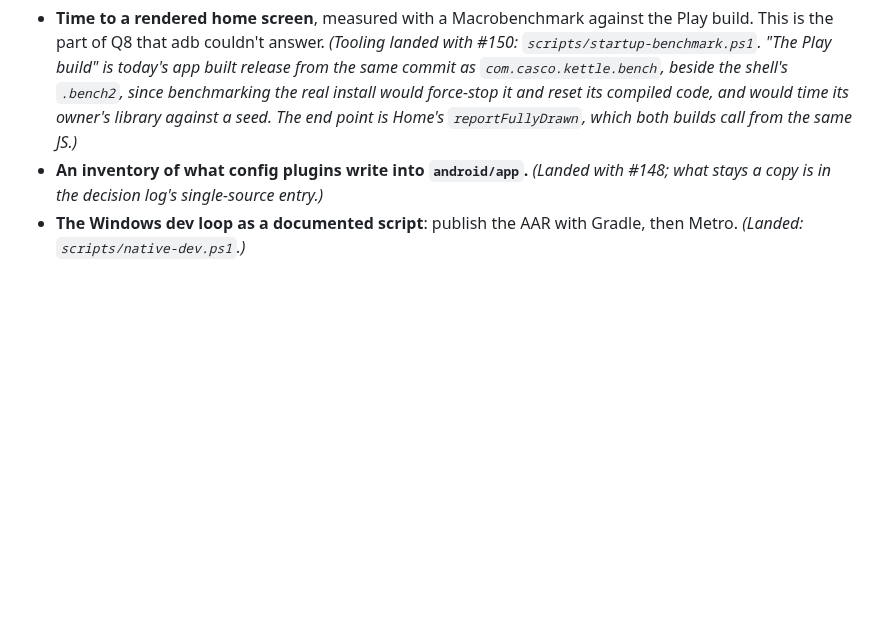
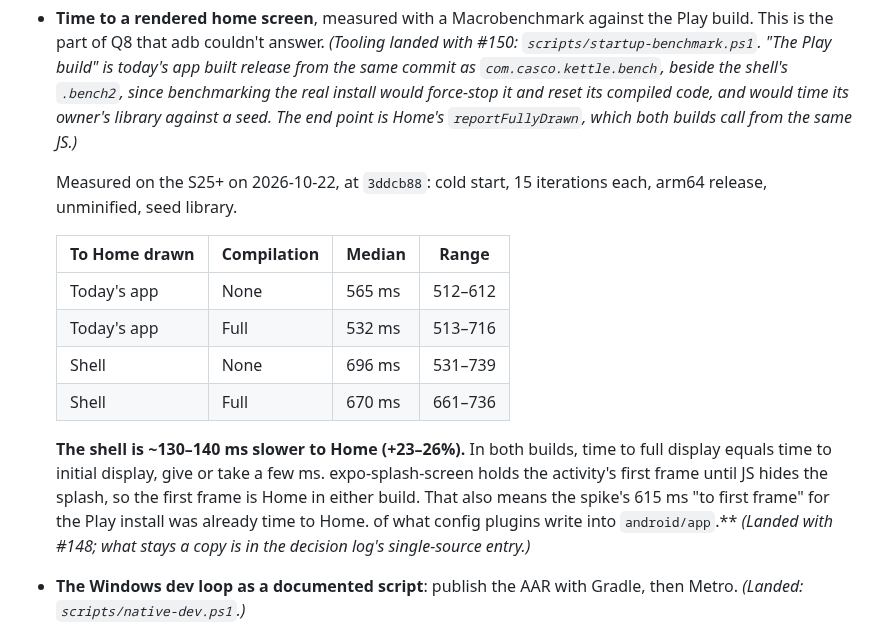
Before and after one commit to celsaad/kettle, a Markdown page: docs/native-migration-plan.md, the part around the change. GitHub-like rendering; blank space fills up the shorter version.

Commit message:
Record the S25+ startup numbers: the shell is ~135 ms slower to Home
First run of scripts/startup-benchmark.ps1 (#150). Every iteration of all
four runs carried the marker. The gap's decision, accepted or ticketed
before the M2 release, is still open.

Co-Authored-By: Claude Opus 5.5 <noreply@anthropic.com>

```diff
--- a/docs/native-migration-plan.md
+++ b/docs/native-migration-plan.md
@@ -177,7 +177,21 @@ routes correctly.
   beside the shell's `.bench2`, since benchmarking the real install would force-stop it and reset
   its compiled code, and would time its owner's library against a seed. The end point is Home's
   `reportFullyDrawn`, which both builds call from the same JS.)*
-- **An inventory of what config plugins write into `android/app`.** *(Landed with #148; what stays a
+
+  Measured on the S25+ on 2026-10-22, at `3ddcb88`: cold start, 15 iterations each, arm64 release,
+  unminified, seed library.
+
+  | To Home drawn | Compilation | Median | Range |
+  |---|---|---|---|
+  | Today's app | None | 565 ms | 512–612 |
+  | Today's app | Full | 532 ms | 513–716 |
+  | Shell | None | 696 ms | 531–739 |
+  | Shell | Full | 670 ms | 661–736 |
+
+  **The shell is ~130–140 ms slower to Home (+23–26%).** In both builds, time to full display equals
+  time to initial display, give or take a few ms. expo-splash-screen holds the activity's first frame
+  until JS hides the splash, so the first frame is Home in either build. That also means the spike's
+  615 ms "to first frame" for the Play install was already time to Home. of what config plugins write into `android/app`.** *(Landed with #148; what stays a
   copy is in the decision log's single-source entry.)*
 - **The Windows dev loop as a documented script**: publish the AAR with Gradle, then Metro.
   *(Landed: `scripts/native-dev.ps1`.)*
```
